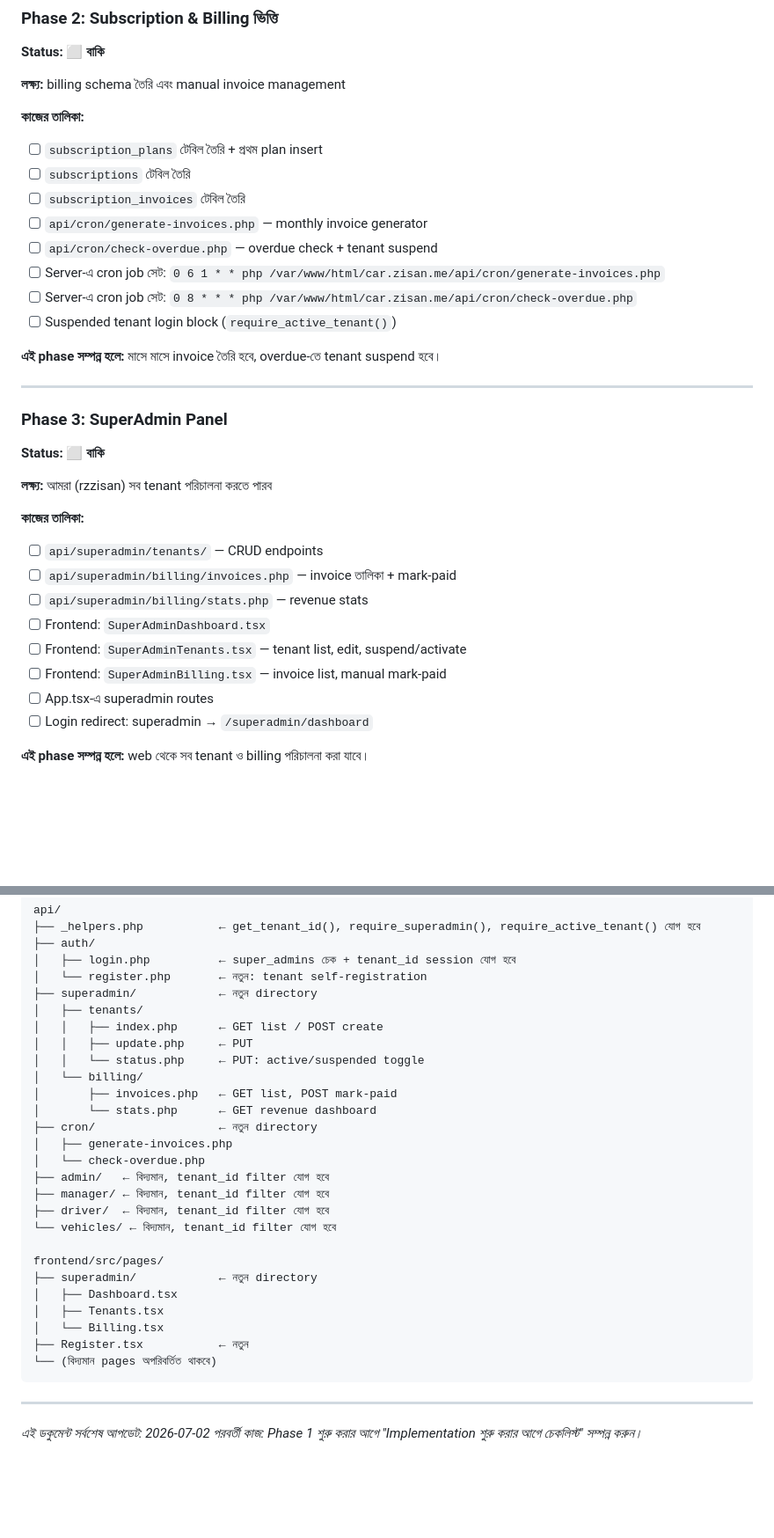
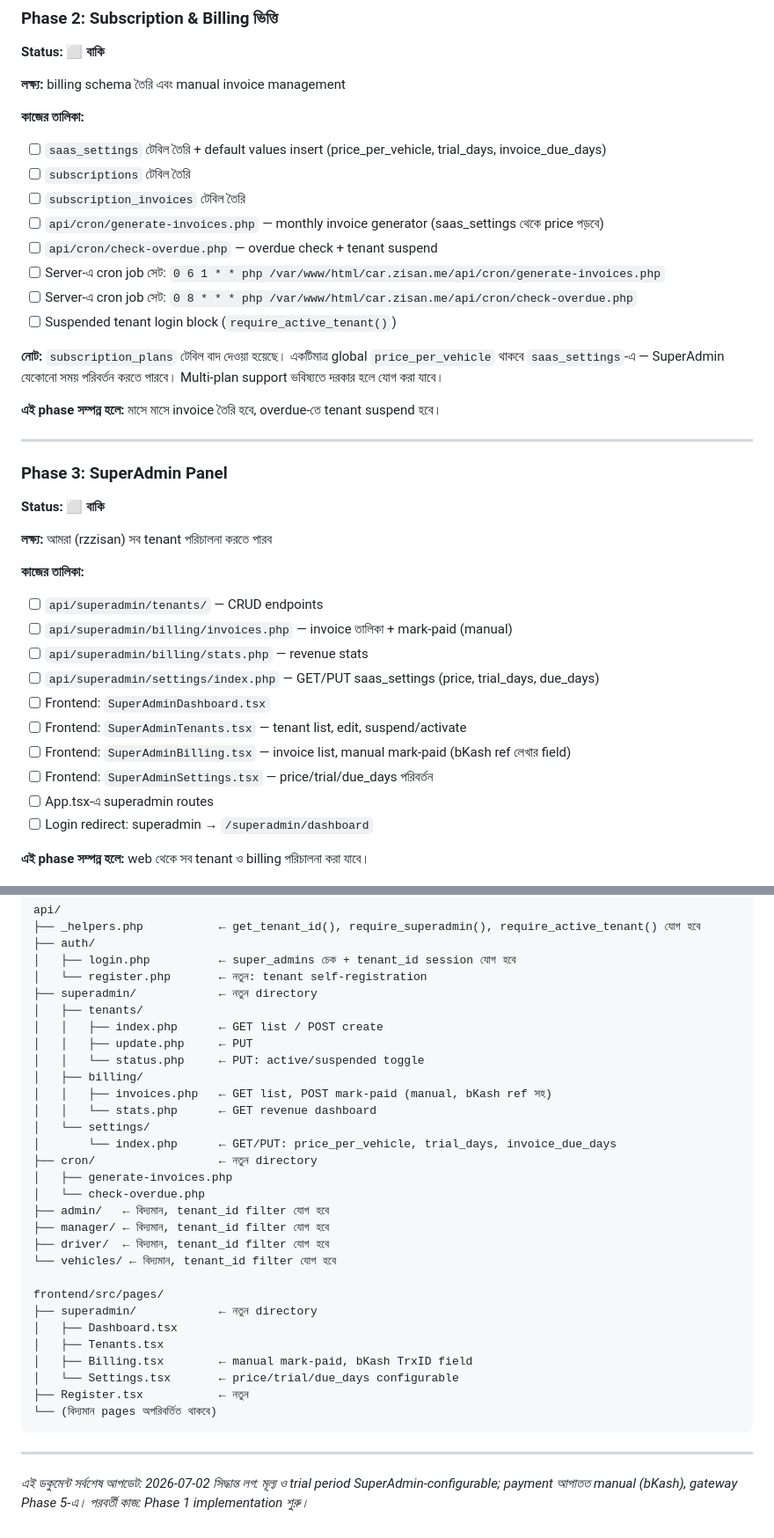
Before and after one commit to rzzisan/rentacar, a Markdown page: saas_modiul_plan.md, 2 parts joined by grey strips. Shown at 88% size. Rendered like a GitHub page; blank space fills up the shorter version.

````diff
--- a/saas_modiul_plan.md
+++ b/saas_modiul_plan.md
@@ -387,14 +387,16 @@ UPDATE users     SET tenant_id = 1 WHERE role = 'admin';
 **লক্ষ্য:** billing schema তৈরি এবং manual invoice management
 
 **কাজের তালিকা:**
-- [ ] `subscription_plans` টেবিল তৈরি + প্রথম plan insert
+- [ ] `saas_settings` টেবিল তৈরি + default values insert (price_per_vehicle, trial_days, invoice_due_days)
 - [ ] `subscriptions` টেবিল তৈরি
 - [ ] `subscription_invoices` টেবিল তৈরি
-- [ ] `api/cron/generate-invoices.php` — monthly invoice generator
+- [ ] `api/cron/generate-invoices.php` — monthly invoice generator (saas_settings থেকে price পড়বে)
 - [ ] `api/cron/check-overdue.php` — overdue check + tenant suspend
 - [ ] Server-এ cron job সেট: `0 6 1 * * php /var/www/html/car.zisan.me/api/cron/generate-invoices.php`
 - [ ] Server-এ cron job সেট: `0 8 * * * php /var/www/html/car.zisan.me/api/cron/check-overdue.php`
 - [ ] Suspended tenant login block (`require_active_tenant()`)
+
+**নোট:** `subscription_plans` টেবিল বাদ দেওয়া হয়েছে। একটিমাত্র global `price_per_vehicle` থাকবে `saas_settings`-এ — SuperAdmin যেকোনো সময় পরিবর্তন করতে পারবে। Multi-plan support ভবিষ্যতে দরকার হলে যোগ করা যাবে।
 
 **এই phase সম্পন্ন হলে:** মাসে মাসে invoice তৈরি হবে, overdue-তে tenant suspend হবে।
 
@@ -407,11 +409,13 @@ UPDATE users     SET tenant_id = 1 WHERE role = 'admin';
 
 **কাজের তালিকা:**
 - [ ] `api/superadmin/tenants/` — CRUD endpoints
-- [ ] `api/superadmin/billing/invoices.php` — invoice তালিকা + mark-paid
+- [ ] `api/superadmin/billing/invoices.php` — invoice তালিকা + mark-paid (manual)
 - [ ] `api/superadmin/billing/stats.php` — revenue stats
+- [ ] `api/superadmin/settings/index.php` — GET/PUT saas_settings (price, trial_days, due_days)
 - [ ] Frontend: `SuperAdminDashboard.tsx`
 - [ ] Frontend: `SuperAdminTenants.tsx` — tenant list, edit, suspend/activate
-- [ ] Frontend: `SuperAdminBilling.tsx` — invoice list, manual mark-paid
+- [ ] Frontend: `SuperAdminBilling.tsx` — invoice list, manual mark-paid (bKash ref লেখার field)
+- [ ] Frontend: `SuperAdminSettings.tsx` — price/trial/due_days পরিবর্তন
 - [ ] App.tsx-এ superadmin routes
 - [ ] Login redirect: superadmin → `/superadmin/dashboard`
 
@@ -539,9 +563,11 @@ api/
 │   │   ├── index.php      ← GET list / POST create
 │   │   ├── update.php     ← PUT
 │   │   └── status.php     ← PUT: active/suspended toggle
-│   └── billing/
-│       ├── invoices.php   ← GET list, POST mark-paid
-│       └── stats.php      ← GET revenue dashboard
+│   ├── billing/
+│   │   ├── invoices.php   ← GET list, POST mark-paid (manual, bKash ref সহ)
+│   │   └── stats.php      ← GET revenue dashboard
+│   └── settings/
+│       └── index.php      ← GET/PUT: price_per_vehicle, trial_days, invoice_due_days
 ├── cron/                  ← নতুন directory
 │   ├── generate-invoices.php
 │   └── check-overdue.php
@@ -554,7 +580,8 @@ frontend/src/pages/
 ├── superadmin/            ← নতুন directory
 │   ├── Dashboard.tsx
 │   ├── Tenants.tsx
-│   └── Billing.tsx
+│   ├── Billing.tsx        ← manual mark-paid, bKash TrxID field
+│   └── Settings.tsx       ← price/trial/due_days configurable
 ├── Register.tsx           ← নতুন
 └── (বিদ্যমান pages অপরিবর্তিত থাকবে)
 ```
@@ -562,4 +589,5 @@ frontend/src/pages/
 ---
 
 *এই ডকুমেন্ট সর্বশেষ আপডেট: 2026-07-02*
-*পরবর্তী কাজ: Phase 1 শুরু করার আগে "Implementation শুরু করার আগে চেকলিস্ট" সম্পন্ন করুন।*
+*সিদ্ধান্ত লগ: মূল্য ও trial period SuperAdmin-configurable; payment আপাতত manual (bKash), gateway Phase 5-এ।*
+*পরবর্তী কাজ: Phase 1 implementation শুরু।*
````
Also changed, not shown: other parts of saas_modiul_plan.md (+41 -21 lines).
